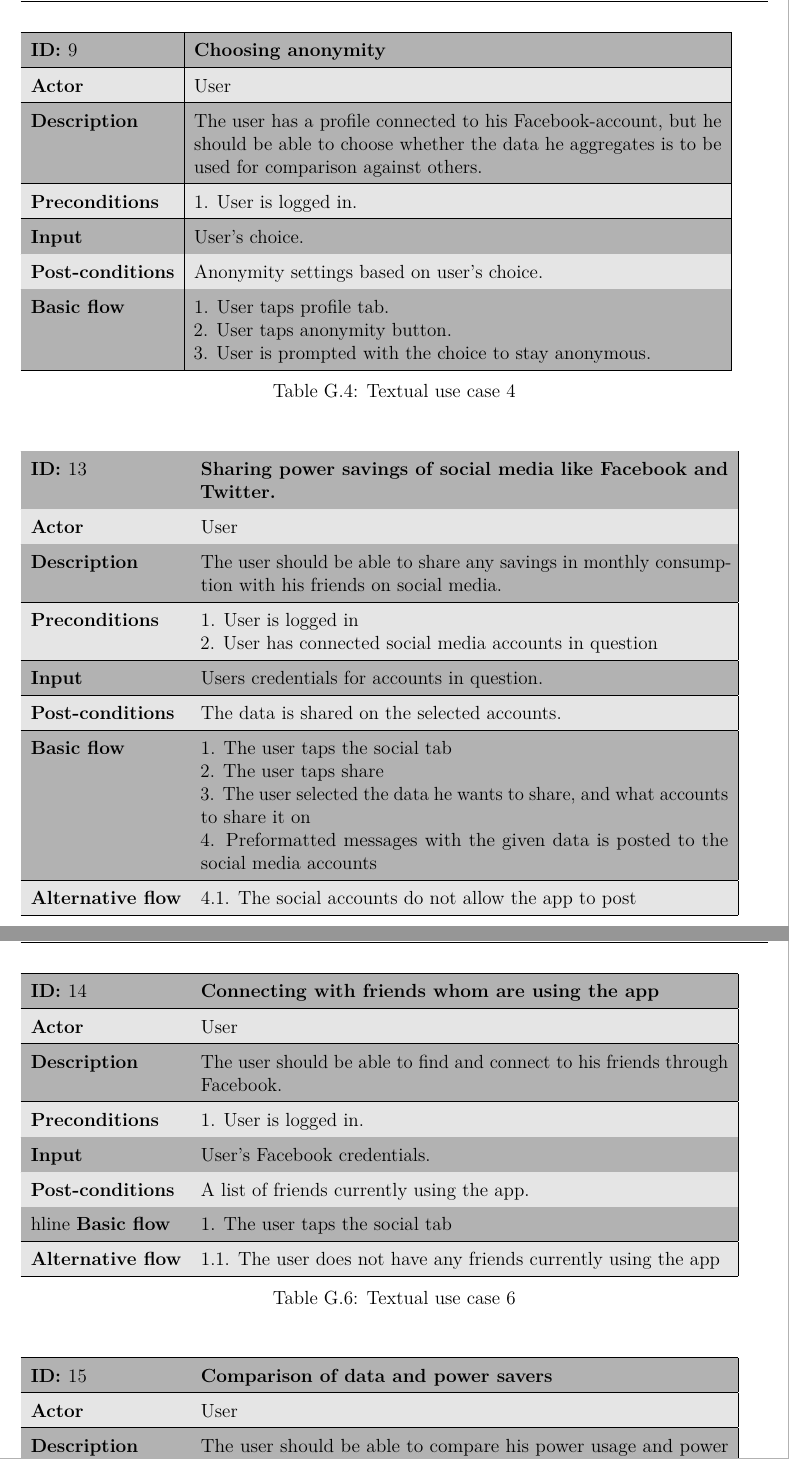
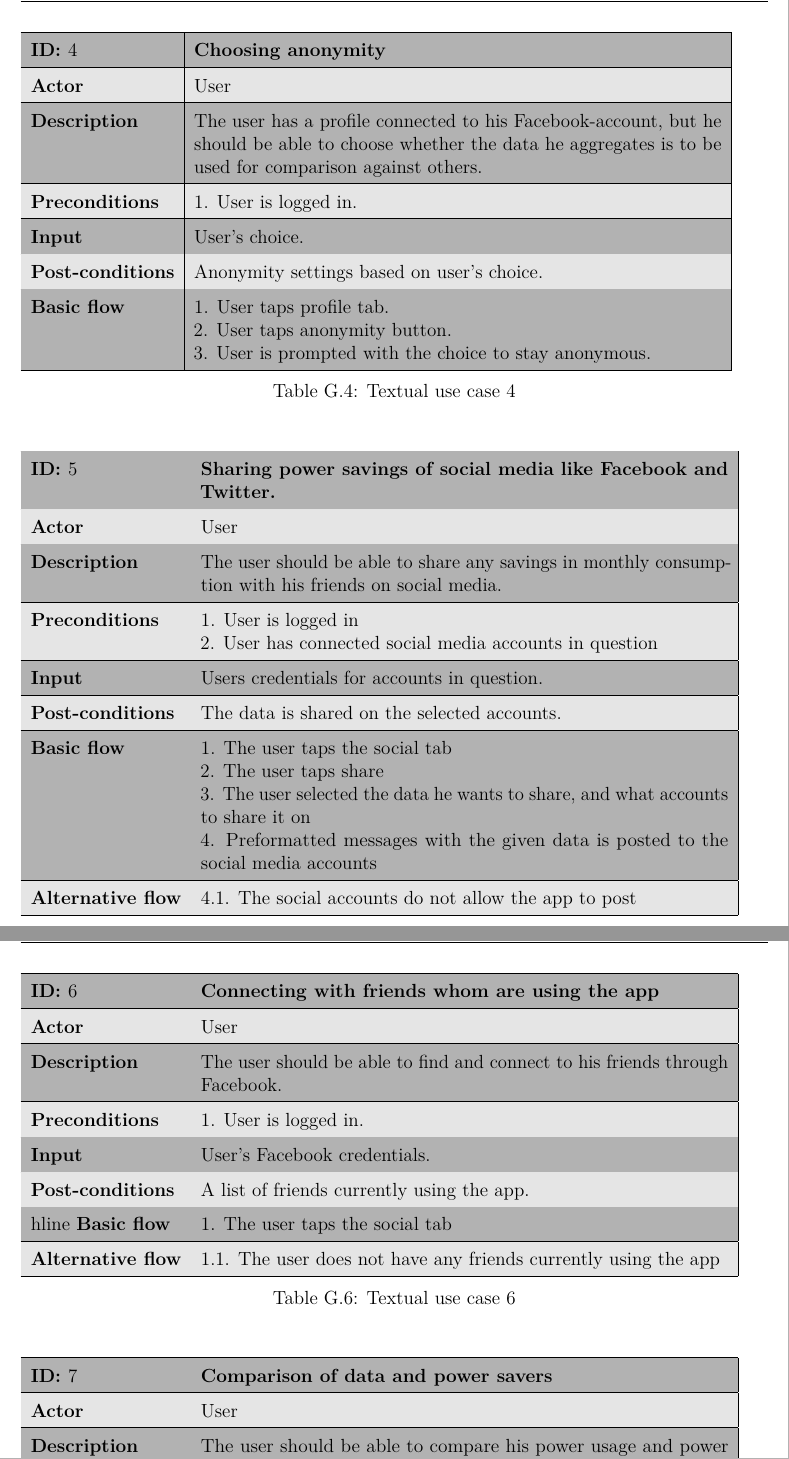
Before and after one commit to haavardlian/IT2901, a LaTeX thesis (report/rapport.tex, which reads report/appendix/usecase/usecase.tex): two parts of pages 101 and 102 of 109, joined at a grey line, cut so that both start at the same text. Compiled offline with pdfLaTeX.

Commit message:
Updated use case id

```diff
--- a/report/appendix/usecase/usecase.tex
+++ b/report/appendix/usecase/usecase.tex
@@ -284,7 +284,7 @@ The Power Saver is added to the public database and is visible for other users.
 \rowcolors{0}{darkgray}{lightgray}
 \begin{tabular}{|l|p{11.7cm}|}
 \hline
-\textbf{ID: }9&\textbf{Choosing anonymity}
+\textbf{ID: }4&\textbf{Choosing anonymity}
 \\\hline
 \textbf{Actor} &User
 \\\hline
@@ -412,7 +412,7 @@ The app uses the chosen language.\\\hline
 \rowcolors{0}{darkgray}{lightgray}
 \begin{tabular}{|l|p{11.7cm}|}
 \hline
-\textbf{ID: }13&\textbf{Sharing power savings of social media like Facebook and Twitter.}
+\textbf{ID: }5&\textbf{Sharing power savings of social media like Facebook and Twitter.}
 \\\hline
 \textbf{Actor} &User
 \\\hline
@@ -444,7 +444,7 @@ The data is shared on the selected accounts. \\\hline
 \begin{table}[H]
 \begin{tabular}{|l|p{11.7cm}|}
 \hline
-\textbf{ID: }14&\textbf{Connecting with friends whom are using the app}
+\textbf{ID: }6&\textbf{Connecting with friends whom are using the app}
 \\\hline
 \textbf{Actor} &User
 \\\hline
@@ -473,7 +473,7 @@ A list of friends currently using the app.\\hline
 \begin{table}[H]
 \begin{tabular}{|l|p{11.7cm}|}
 \hline
-\textbf{ID: }15&\textbf{Comparison of data and power savers}
+\textbf{ID: }7&\textbf{Comparison of data and power savers}
 \\\hline
 \textbf{Actor} &User
 \\\hline
```
Also changed, not shown: report/appendix/usecase/usecase.tex (6 more changed lines).
